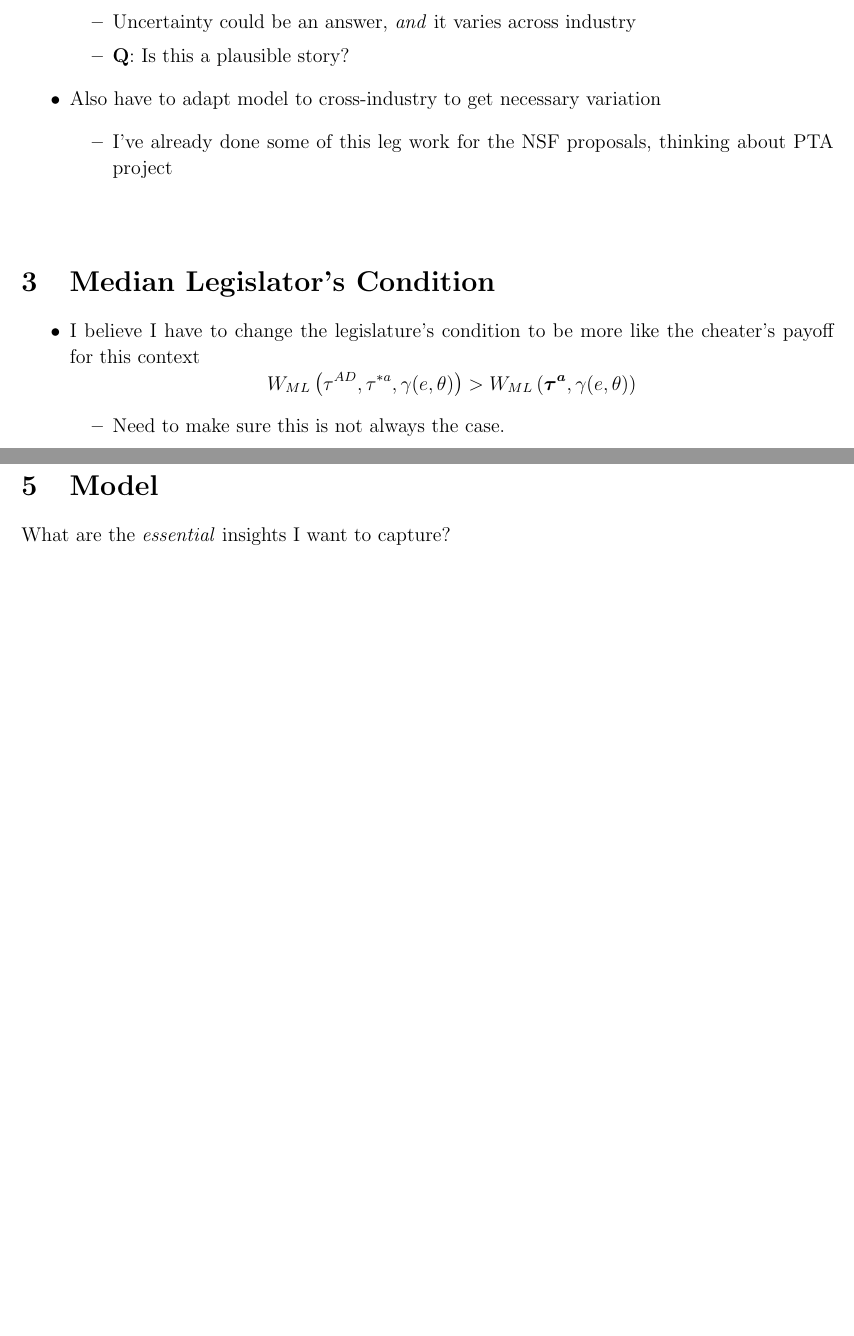
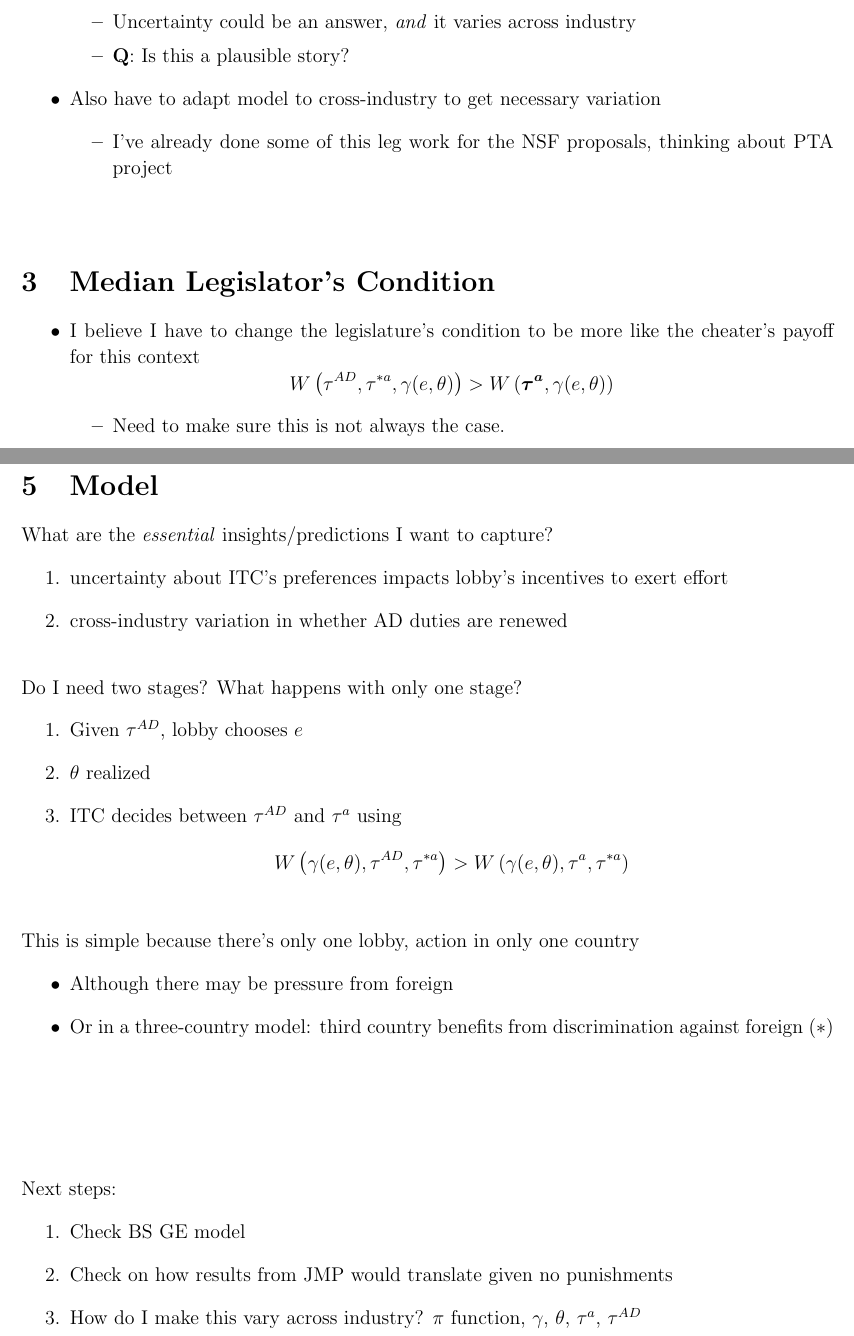
Before and after one commit to kbuzard/dispute-length, a LaTeX document (outline.tex): two parts of pages 2 and 4 of 5, joined at a grey line, cut so that both start at the same text, the shorter picture padded with empty space. Compiled offline with pdfLaTeX.

Commit message:
fill out notes on start of model

```diff
--- a/outline.tex
+++ b/outline.tex
@@ -106,7 +106,7 @@ Adapt SOP model to predict whether anti-dumping measures get renewed
 \begin{itemize}
 	\item I believe I have to change the legislature's condition to be more like the cheater's payoff for this context
 		\[
-		  W_{ML}\left( \tau^{AD},\tau^{*a},\ga(e,\ta)\right) > W_{ML}\left( \bta,\ga(e,\ta)\right)
+		  W\left( \tau^{AD},\tau^{*a},\ga(e,\ta)\right) > W\left( \bta,\ga(e,\ta)\right)
 		\]
 		\begin{itemize}
 			\item Need to make sure this is not always the case.
@@ -150,7 +150,37 @@ Adapt SOP model to predict whether anti-dumping measures get renewed
 
 \newpage
 \section{Model}
-What are the \textit{essential} insights I want to capture?
+What are the \textit{essential} insights/predictions I want to capture?
+\begin{enumerate}
+	\item uncertainty about ITC's preferences impacts lobby's incentives to exert effort
+	\item cross-industry variation in whether AD duties are renewed
+\end{enumerate}
+
+\vskip.2in
+Do I need two stages? What happens with only one stage?
+\begin{enumerate}
+	\item Given $\tau^{AD}$, lobby chooses $e$
+	\item $\ta$ realized
+	\item ITC decides between $\tau^{AD}$ and $\tau^a$ using
+	  \[
+		  W\left(\ga(e,\ta), \tau^{AD},\tau^{*a}\right) > W\left(\ga(e,\ta), \tau^a, \tau^{*a}\right)
+		\]
+\end{enumerate}
+
+\vskip.2in
+This is simple because there's only one lobby, action in only one country
+\begin{itemize}
+	\item Although there may be pressure from foreign
+	\item Or in a three-country model: third country benefits from discrimination against foreign $\left( * \right)$
+\end{itemize}
+
+\vskip1in
+Next steps:
+\begin{enumerate}
+	\item Check BS GE model
+	\item Check on how results from JMP would translate given no punishments
+	\item How do I make this vary across industry? $\pi$ function, $\ga$, $\ta$, $\tau^a$, $\tau^{AD}$
+\end{enumerate}
 
 \newpage
 \section{Chad and Maurizio's project}
```
Also changed, not shown: outline.pdf.
